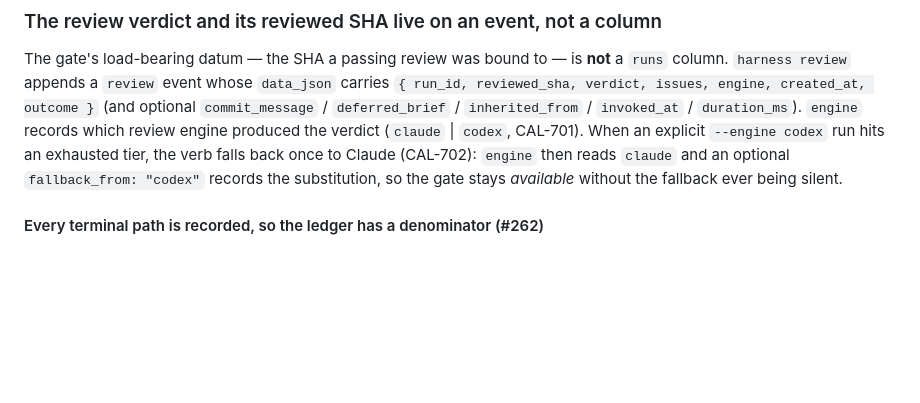
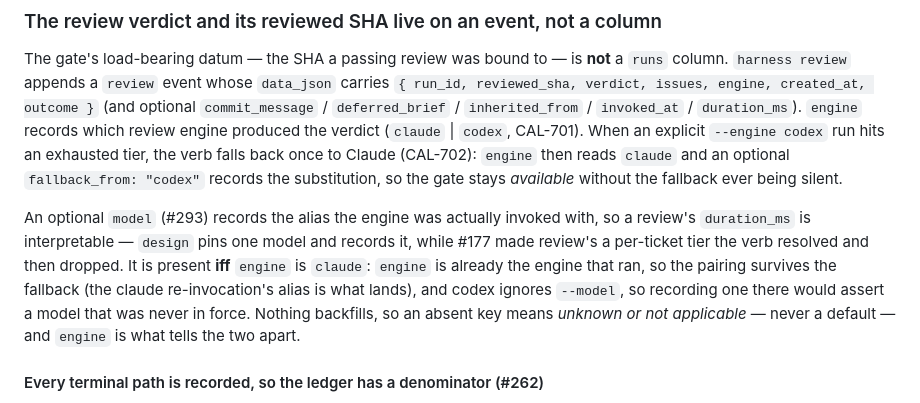
Before and after one commit to sluengen/harness, a Markdown page: specs/features/run-ledger.md, the part around one of its changes. Rendered like a GitHub page; blank space fills up the shorter version.

```diff
--- a/specs/features/run-ledger.md
+++ b/specs/features/run-ledger.md
@@ -55,6 +55,8 @@ The remaining statuses (`pending` / `running` / `completed` / `failed` / `stalle
 ### The review verdict and its reviewed SHA live on an event, not a column
 
 The gate's load-bearing datum — the SHA a passing review was bound to — is **not** a `runs` column. `harness review` appends a `review` event whose `data_json` carries `{ run_id, reviewed_sha, verdict, issues, engine, created_at, outcome }` (and optional `commit_message` / `deferred_brief` / `inherited_from` / `invoked_at` / `duration_ms`). `engine` records which review engine produced the verdict (`claude` | `codex`, CAL-701). When an explicit `--engine codex` run hits an exhausted tier, the verb falls back once to Claude (CAL-702): `engine` then reads `claude` and an optional `fallback_from: "codex"` records the substitution, so the gate stays *available* without the fallback ever being silent.
+
+An optional `model` (#293) records the alias the engine was actually invoked with, so a review's `duration_ms` is interpretable — `design` pins one model and records it, while #177 made review's a per-ticket tier the verb resolved and then dropped. It is present **iff** `engine` is `claude`: `engine` is already the engine that ran, so the pairing survives the fallback (the claude re-invocation's alias is what lands), and codex ignores `--model`, so recording one there would assert a model that was never in force. Nothing backfills, so an absent key means *unknown or not applicable* — never a default — and `engine` is what tells the two apart.
 
 #### Every terminal path is recorded, so the ledger has a denominator (#262)
 
```
Also changed, not shown: other parts of specs/features/run-ledger.md (+1 -1 lines), changelog.d/293.md (added, +35 -0 lines).
